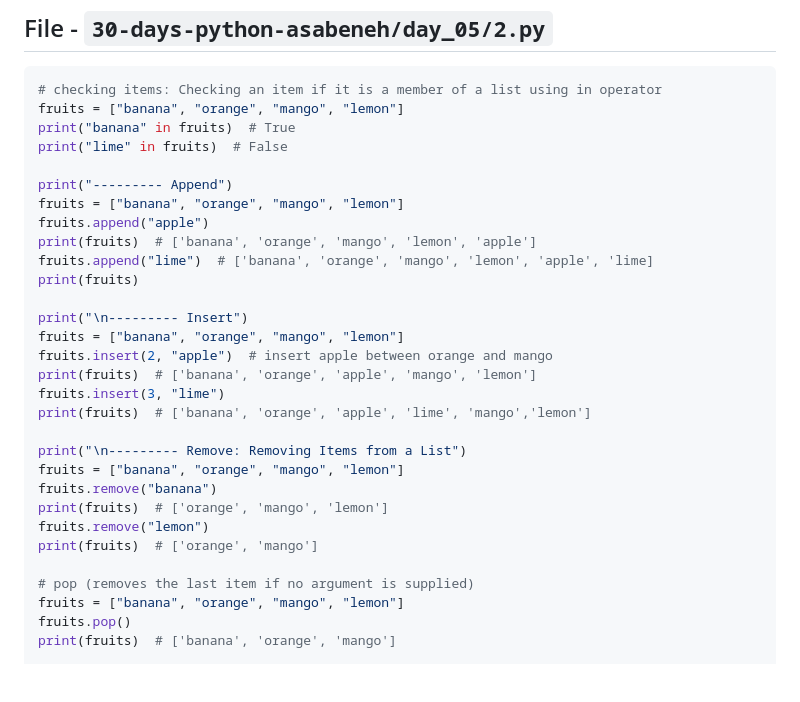
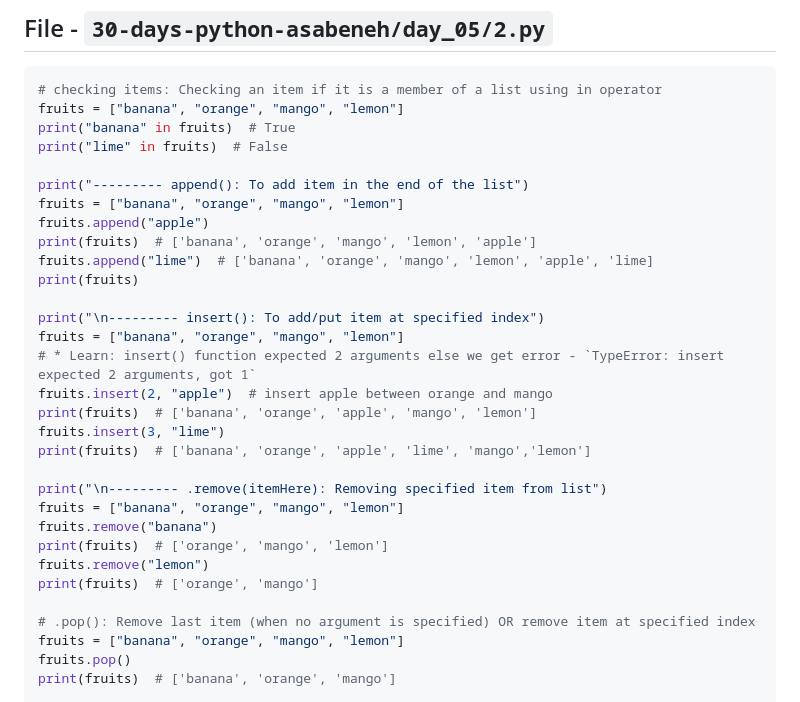
Before and after one commit to sahilrajput03/learn-python, a Markdown page: README.md, the part around the change. Drawn GitHub-style; blank space fills up the shorter version.

Commit message:
Report generated to README

```diff
--- a/README.md
+++ b/README.md
@@ -1441,28 +1441,29 @@ fruits = ["banana", "orange", "mango", "lemon"]
 print("banana" in fruits)  # True
 print("lime" in fruits)  # False
 
-print("--------- Append")
+print("--------- append(): To add item in the end of the list")
 fruits = ["banana", "orange", "mango", "lemon"]
 fruits.append("apple")
 print(fruits)  # ['banana', 'orange', 'mango', 'lemon', 'apple']
 fruits.append("lime")  # ['banana', 'orange', 'mango', 'lemon', 'apple', 'lime]
 print(fruits)
 
-print("\n--------- Insert")
+print("\n--------- insert(): To add/put item at specified index")
 fruits = ["banana", "orange", "mango", "lemon"]
+# * Learn: insert() function expected 2 arguments else we get error - `TypeError: insert expected 2 arguments, got 1`
 fruits.insert(2, "apple")  # insert apple between orange and mango
 print(fruits)  # ['banana', 'orange', 'apple', 'mango', 'lemon']
 fruits.insert(3, "lime")
 print(fruits)  # ['banana', 'orange', 'apple', 'lime', 'mango','lemon']
 
-print("\n--------- Remove: Removing Items from a List")
+print("\n--------- .remove(itemHere): Removing specified item from list")
 fruits = ["banana", "orange", "mango", "lemon"]
 fruits.remove("banana")
 print(fruits)  # ['orange', 'mango', 'lemon']
 fruits.remove("lemon")
 print(fruits)  # ['orange', 'mango']
 
-# pop (removes the last item if no argument is supplied)
+# .pop(): Remove last item (when no argument is specified) OR remove item at specified index
 fruits = ["banana", "orange", "mango", "lemon"]
 fruits.pop()
 print(fruits)  # ['banana', 'orange', 'mango']
```
